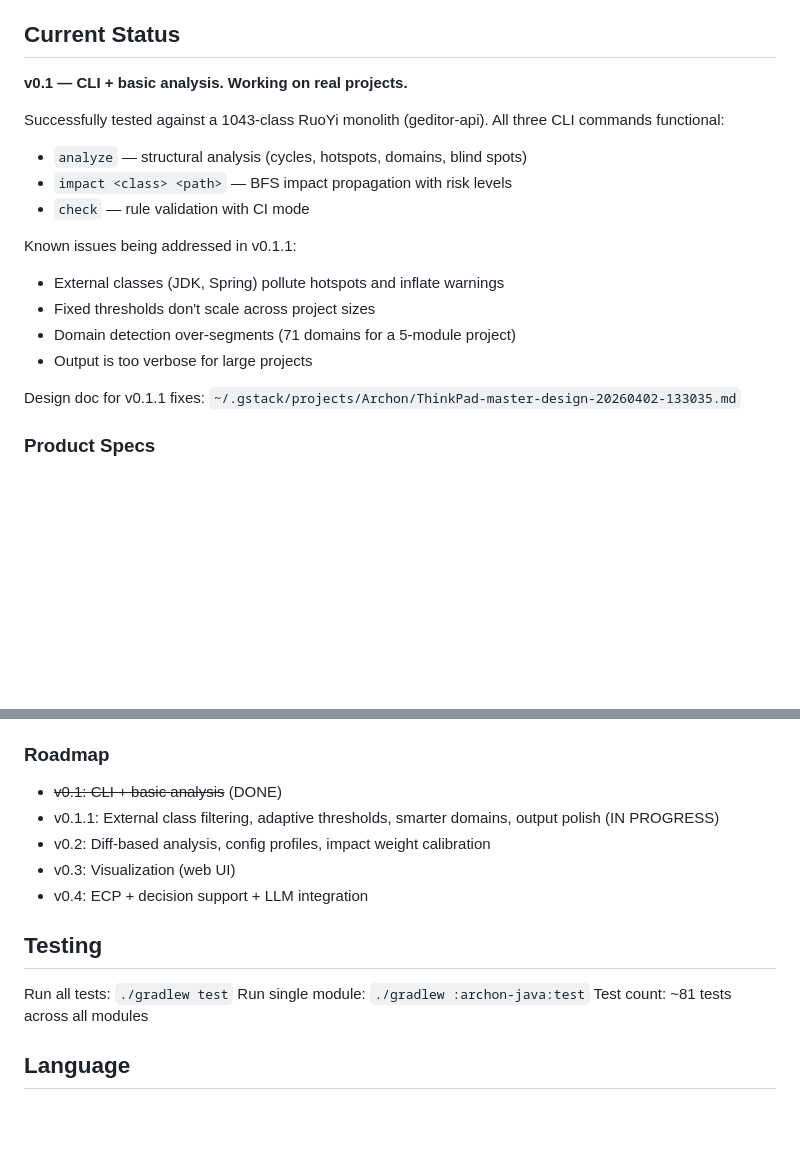
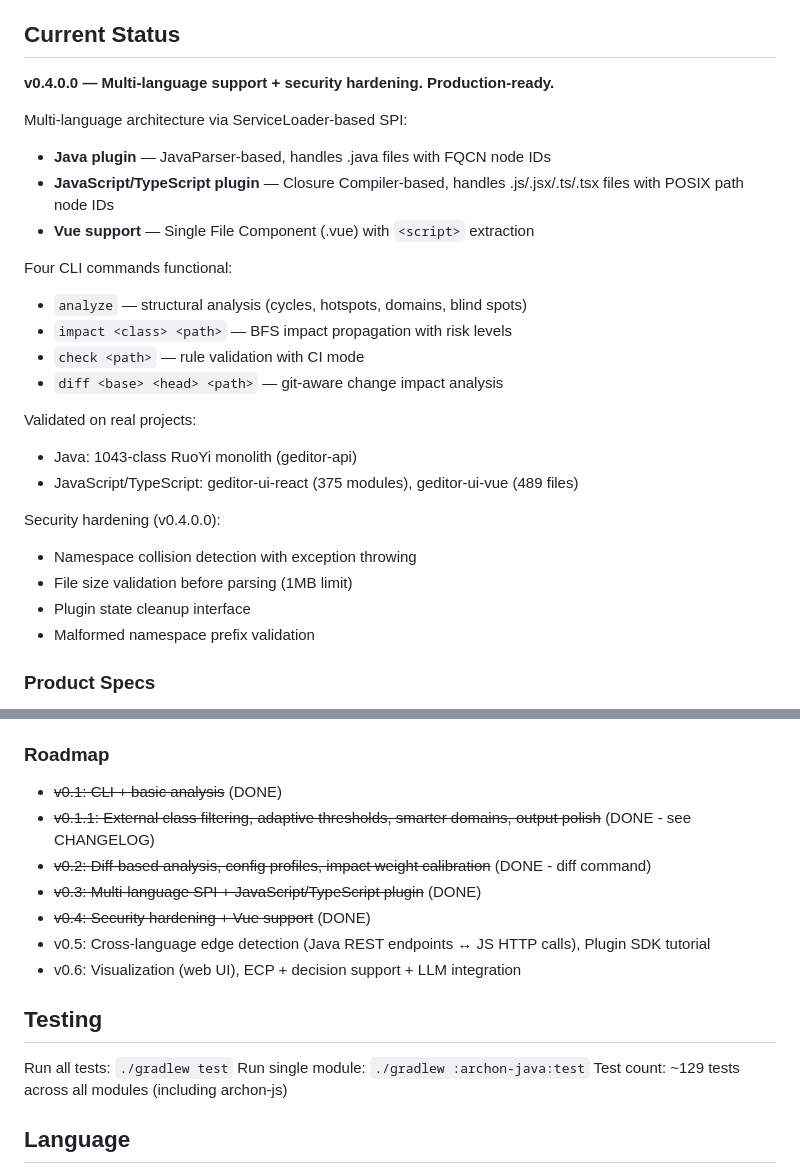
Before and after one commit to Schr0d/Archon, a Markdown page: CLAUDE.md, 2 parts joined by grey strips. Rendered like a GitHub page; blank space fills up the shorter version.

```diff
--- a/CLAUDE.md
+++ b/CLAUDE.md
@@ -8,20 +8,28 @@ This file provides guidance to Claude Code (claude.ai/code) when working with co
 
 ## Current Status
 
-**v0.1 — CLI + basic analysis. Working on real projects.**
+**v0.4.0.0 — Multi-language support + security hardening. Production-ready.**
 
-Successfully tested against a 1043-class RuoYi monolith (geditor-api). All three CLI commands functional:
+Multi-language architecture via ServiceLoader-based SPI:
+- **Java plugin** — JavaParser-based, handles .java files with FQCN node IDs
+- **JavaScript/TypeScript plugin** — Closure Compiler-based, handles .js/.jsx/.ts/.tsx files with POSIX path node IDs
+- **Vue support** — Single File Component (.vue) with `<script>` extraction
+
+Four CLI commands functional:
 - `analyze` — structural analysis (cycles, hotspots, domains, blind spots)
 - `impact <class> <path>` — BFS impact propagation with risk levels
-- `check` — rule validation with CI mode
+- `check <path>` — rule validation with CI mode
+- `diff <base> <head> <path>` — git-aware change impact analysis
 
-Known issues being addressed in v0.1.1:
-- External classes (JDK, Spring) pollute hotspots and inflate warnings
-- Fixed thresholds don't scale across project sizes
-- Domain detection over-segments (71 domains for a 5-module project)
-- Output is too verbose for large projects
+Validated on real projects:
+- Java: 1043-class RuoYi monolith (geditor-api)
+- JavaScript/TypeScript: geditor-ui-react (375 modules), geditor-ui-vue (489 files)
 
-Design doc for v0.1.1 fixes: `~/.gstack/projects/Archon/ThinkPad-master-design-20260402-133035.md`
+Security hardening (v0.4.0.0):
+- Namespace collision detection with exception throwing
+- File size validation before parsing (1MB limit)
+- Plugin state cleanup interface
+- Malformed namespace prefix validation
 
 ### Product Specs
 - `PRD_v0.4.md` — Systems Engineering Edition (core capabilities, risk model, roadmap)
@@ -92,16 +120,18 @@ Output levels: LOW / MEDIUM / HIGH / VERY HIGH / BLOCKED
 
 ### Roadmap
 - ~~v0.1: CLI + basic analysis~~ (DONE)
-- v0.1.1: External class filtering, adaptive thresholds, smarter domains, output polish (IN PROGRESS)
-- v0.2: Diff-based analysis, config profiles, impact weight calibration
-- v0.3: Visualization (web UI)
-- v0.4: ECP + decision support + LLM integration
+- ~~v0.1.1: External class filtering, adaptive thresholds, smarter domains, output polish~~ (DONE - see CHANGELOG)
+- ~~v0.2: Diff-based analysis, config profiles, impact weight calibration~~ (DONE - diff command)
+- ~~v0.3: Multi-language SPI + JavaScript/TypeScript plugin~~ (DONE)
+- ~~v0.4: Security hardening + Vue support~~ (DONE)
+- v0.5: Cross-language edge detection (Java REST endpoints ↔ JS HTTP calls), Plugin SDK tutorial
+- v0.6: Visualization (web UI), ECP + decision support + LLM integration
 
 ## Testing
 
 Run all tests: `./gradlew test`
 Run single module: `./gradlew :archon-java:test`
-Test count: ~81 tests across all modules
+Test count: ~129 tests across all modules (including archon-js)
 
 ## Language
 
```
Also changed, not shown: other parts of CLAUDE.md (+24 -4 lines), PRD_v0.4.md (+1 -1 lines).
